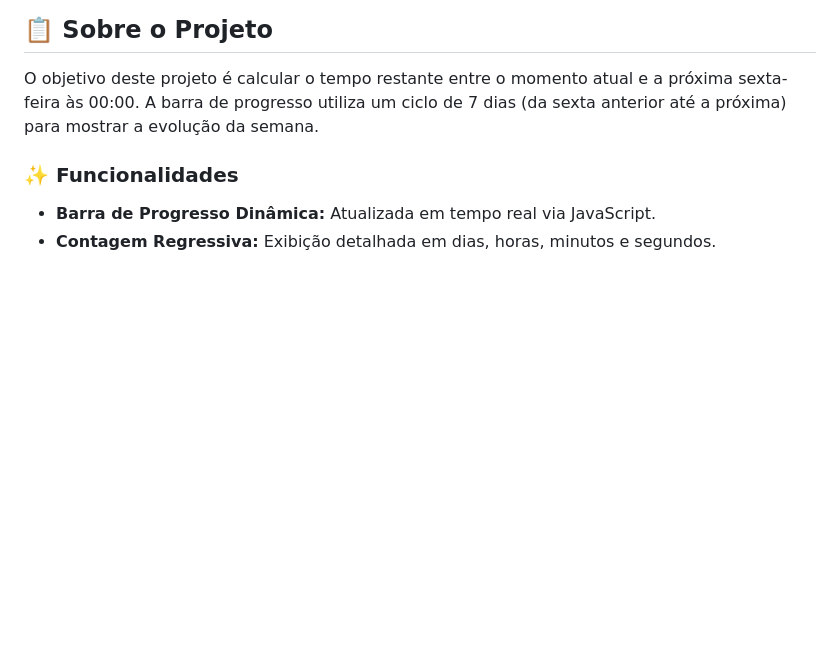
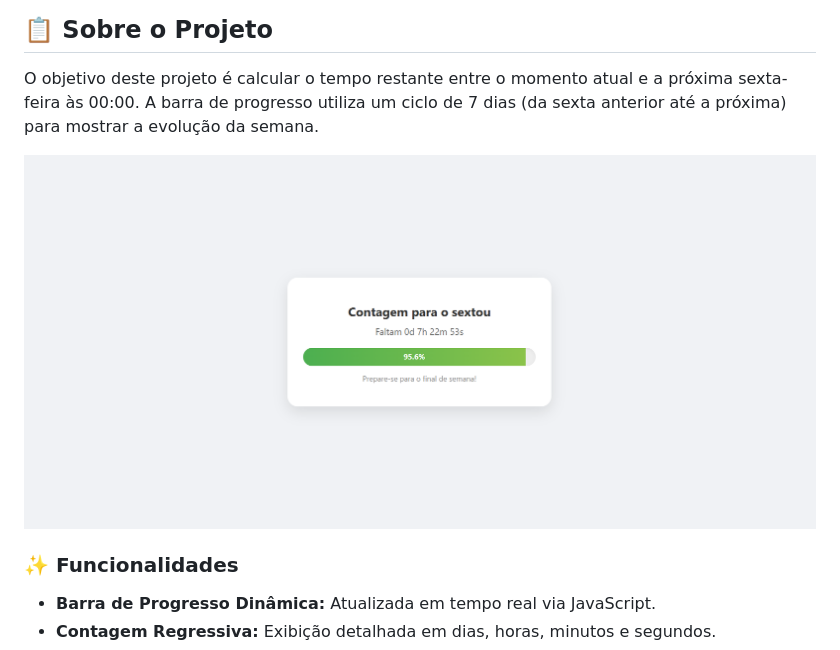
Before and after one commit to laurabgularte/contagem-sexta, a Markdown page: README.md, the part around the change. Drawn GitHub-style; pictures changed too: demonstracao.png (added); blank space fills up the shorter version.

Commit message:
add image

```diff
--- a/README.md
+++ b/README.md
@@ -6,6 +6,9 @@ Uma aplicação web simples e dinâmica que exibe uma barra de progresso em temp
 ## 📋 Sobre o Projeto
 
 O objetivo deste projeto é calcular o tempo restante entre o momento atual e a próxima sexta-feira às 00:00. A barra de progresso utiliza um ciclo de 7 dias (da sexta anterior até a próxima) para mostrar a evolução da semana.
+
+
+![Demonstração da Aplicação](demonstracao.png)
 
 ### ✨ Funcionalidades
 - **Barra de Progresso Dinâmica:** Atualizada em tempo real via JavaScript.
```
